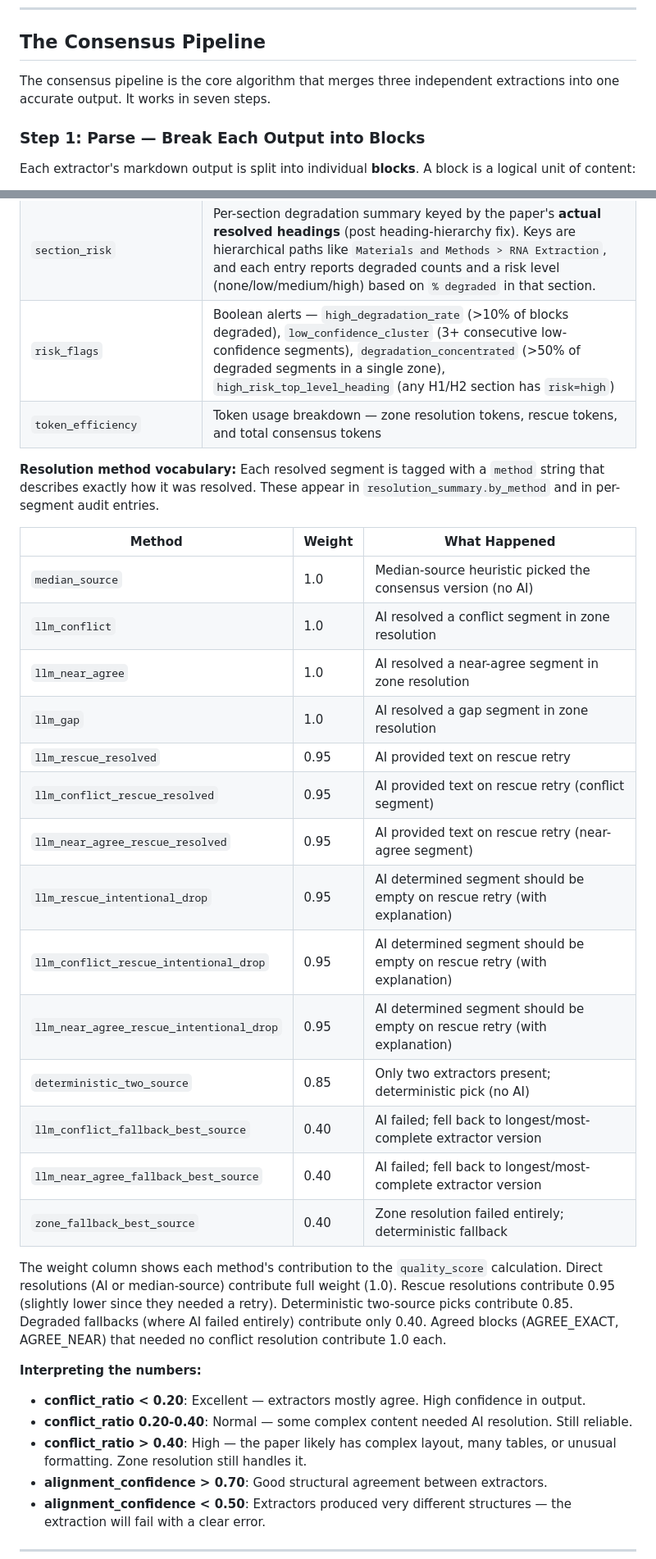
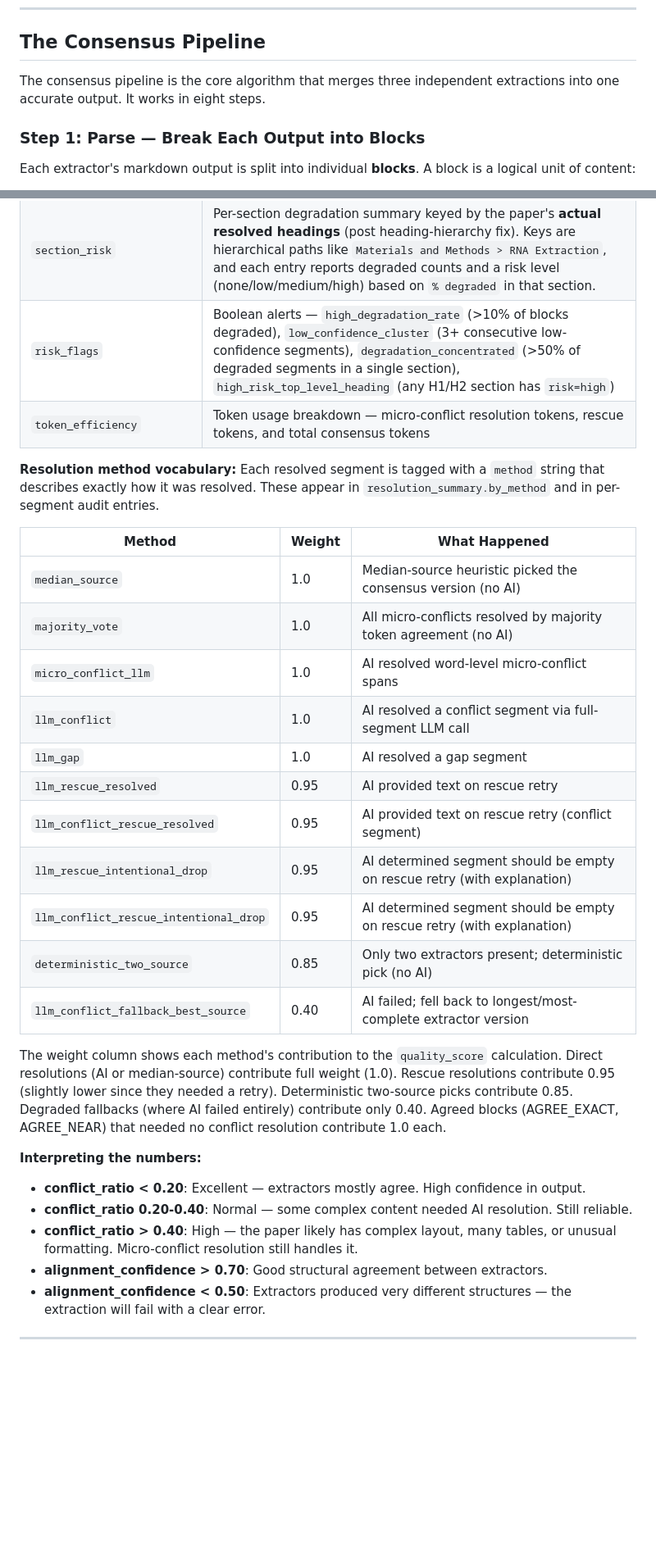
Before and after one commit to alliance-genome/agr_pdf_extraction_service, a Markdown page: README.md, 2 parts joined by grey strips. Shown at 82% size. Drawn GitHub-style; blank space fills up the shorter version.

```diff
--- a/README.md
+++ b/README.md
@@ -85,7 +88,7 @@ All three engines run in parallel to minimize extraction time.
 
 ## The Consensus Pipeline
 
-The consensus pipeline is the core algorithm that merges three independent extractions into one accurate output. It works in seven steps.
+The consensus pipeline is the core algorithm that merges three independent extractions into one accurate output. It works in eight steps.
 
 ### Step 1: Parse — Break Each Output into Blocks
 
@@ -578,34 +620,31 @@ The nested `degradation_metrics` object provides deeper insight into how the mer
 | `rescue_segments` | Segments that needed rescue (Tier 1 retry) — includes the AI's explanation for each decision |
 | `confidence_distribution` | Statistical spread of resolution confidence scores — includes mean, median, percentiles (p10/p25/p75/p90), std_dev, and percentage below 50%/25% confidence |
 | `section_risk` | Per-section degradation summary keyed by the paper's **actual resolved headings** (post heading-hierarchy fix). Keys are hierarchical paths like `Materials and Methods > RNA Extraction`, and each entry reports degraded counts and a risk level (none/low/medium/high) based on `% degraded` in that section. |
-| `risk_flags` | Boolean alerts — `high_degradation_rate` (>10% of blocks degraded), `low_confidence_cluster` (3+ consecutive low-confidence segments), `degradation_concentrated` (>50% of degraded segments in a single zone), `high_risk_top_level_heading` (any H1/H2 section has `risk=high`) |
-| `token_efficiency` | Token usage breakdown — zone resolution tokens, rescue tokens, and total consensus tokens |
+| `risk_flags` | Boolean alerts — `high_degradation_rate` (>10% of blocks degraded), `low_confidence_cluster` (3+ consecutive low-confidence segments), `degradation_concentrated` (>50% of degraded segments in a single section), `high_risk_top_level_heading` (any H1/H2 section has `risk=high`) |
+| `token_efficiency` | Token usage breakdown — micro-conflict resolution tokens, rescue tokens, and total consensus tokens |
 
 **Resolution method vocabulary:** Each resolved segment is tagged with a `method` string that describes exactly how it was resolved. These appear in `resolution_summary.by_method` and in per-segment audit entries.
 
 | Method | Weight | What Happened |
 |--------|--------|---------------|
 | `median_source` | 1.0 | Median-source heuristic picked the consensus version (no AI) |
-| `llm_conflict` | 1.0 | AI resolved a conflict segment in zone resolution |
-| `llm_near_agree` | 1.0 | AI resolved a near-agree segment in zone resolution |
-| `llm_gap` | 1.0 | AI resolved a gap segment in zone resolution |
+| `majority_vote` | 1.0 | All micro-conflicts resolved by majority token agreement (no AI) |
+| `micro_conflict_llm` | 1.0 | AI resolved word-level micro-conflict spans |
+| `llm_conflict` | 1.0 | AI resolved a conflict segment via full-segment LLM call |
+| `llm_gap` | 1.0 | AI resolved a gap segment |
 | `llm_rescue_resolved` | 0.95 | AI provided text on rescue retry |
 | `llm_conflict_rescue_resolved` | 0.95 | AI provided text on rescue retry (conflict segment) |
-| `llm_near_agree_rescue_resolved` | 0.95 | AI provided text on rescue retry (near-agree segment) |
 | `llm_rescue_intentional_drop` | 0.95 | AI determined segment should be empty on rescue retry (with explanation) |
 | `llm_conflict_rescue_intentional_drop` | 0.95 | AI determined segment should be empty on rescue retry (with explanation) |
-| `llm_near_agree_rescue_intentional_drop` | 0.95 | AI determined segment should be empty on rescue retry (with explanation) |
 | `deterministic_two_source` | 0.85 | Only two extractors present; deterministic pick (no AI) |
 | `llm_conflict_fallback_best_source` | 0.40 | AI failed; fell back to longest/most-complete extractor version |
-| `llm_near_agree_fallback_best_source` | 0.40 | AI failed; fell back to longest/most-complete extractor version |
-| `zone_fallback_best_source` | 0.40 | Zone resolution failed entirely; deterministic fallback |
 
 The weight column shows each method's contribution to the `quality_score` calculation. Direct resolutions (AI or median-source) contribute full weight (1.0). Rescue resolutions contribute 0.95 (slightly lower since they needed a retry). Deterministic two-source picks contribute 0.85. Degraded fallbacks (where AI failed entirely) contribute only 0.40. Agreed blocks (AGREE_EXACT, AGREE_NEAR) that needed no conflict resolution contribute 1.0 each.
 
 **Interpreting the numbers:**
 - **conflict_ratio < 0.20**: Excellent — extractors mostly agree. High confidence in output.
 - **conflict_ratio 0.20-0.40**: Normal — some complex content needed AI resolution. Still reliable.
-- **conflict_ratio > 0.40**: High — the paper likely has complex layout, many tables, or unusual formatting. Zone resolution still handles it.
+- **conflict_ratio > 0.40**: High — the paper likely has complex layout, many tables, or unusual formatting. Micro-conflict resolution still handles it.
 - **alignment_confidence > 0.70**: Good structural agreement between extractors.
 - **alignment_confidence < 0.50**: Extractors produced very different structures — the extraction will fail with a clear error.
 
```
Also changed, not shown: other parts of README.md (+127 -70 lines).
